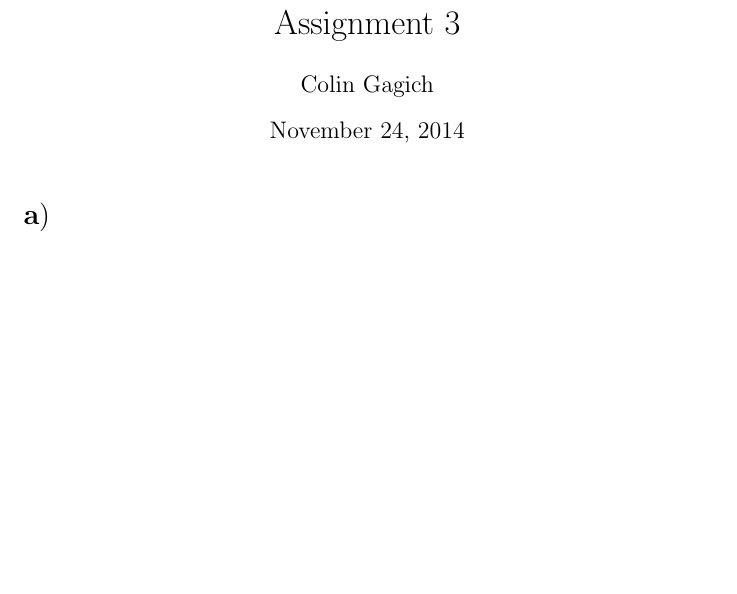
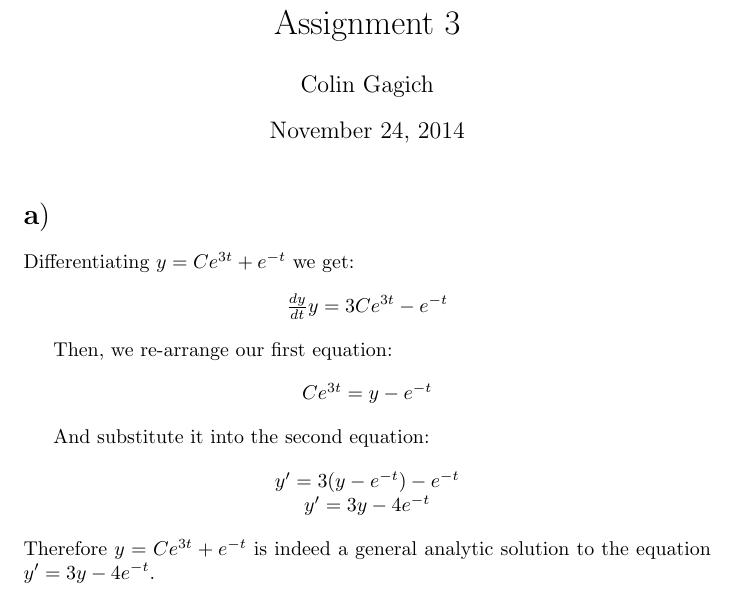
Before and after one commit to gagichce/SE3X03-Assignments, a LaTeX problem sheet (Assignment 4/a4_colin_gagich_1224692.tex): part of the page, cut so that both start at the same text, the shorter picture padded with empty space. Compiled offline with pdfLaTeX.

Commit message:
question 1 complete

```diff
--- a/Assignment 4/a4_colin_gagich_1224692.tex
+++ b/Assignment 4/a4_colin_gagich_1224692.tex
@@ -13,5 +13,24 @@
 
 \section{}
 
+Differentiating $y = C e^{3t} + e^{-t}$ we get:
 
+\begin{center}
+$\frac{dy}{dt} y = 3 C e^{3t} - e^{-t}$
+\end{center}
+
+Then, we re-arrange our first equation:
+
+\begin{center}
+$C e^{3t} = y - e^{-t}$
+\end{center}
+
+And substitute it into the second equation:
+
+\begin{center}
+$y' = 3 (y - e^{-t}) - e^{-t}$ \\
+$y' = 3 y - 4 e^{-t}$\\
+\end{center}
+
+\noindent Therefore $y = C e^{3t} + e^{-t}$ is indeed a general analytic solution to the equation $y' = 3 y - 4 e^{-t}$.
 \end{document}
```
Also changed, not shown: Assignment 4/a4_colin_gagich_1224692.pdf.
